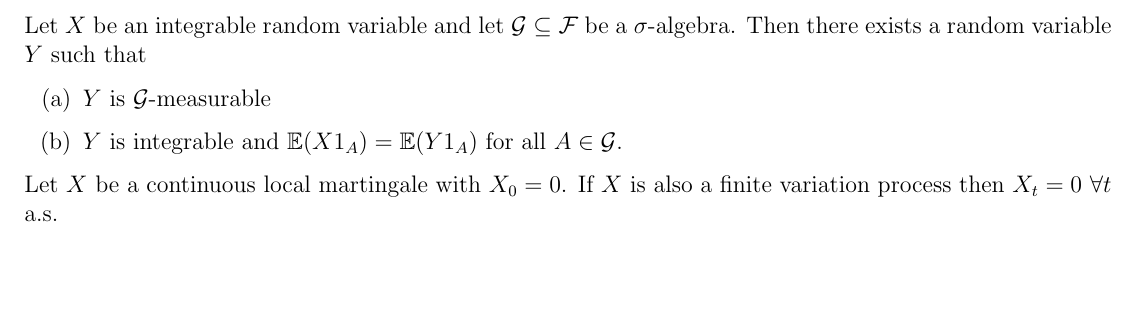
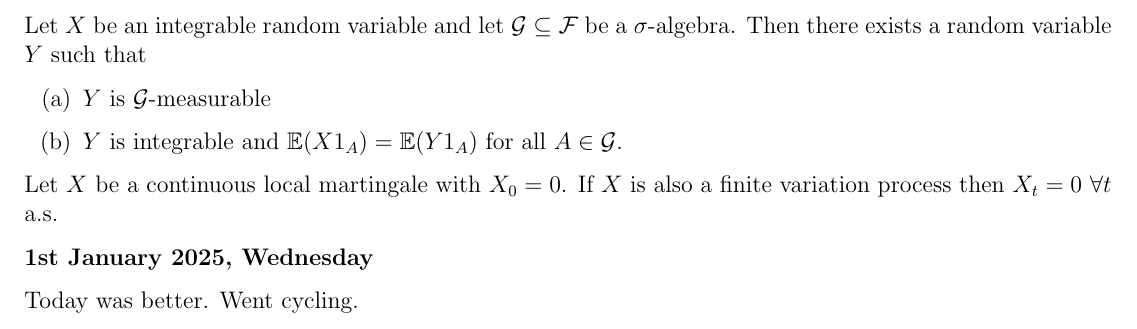
Before and after one commit to jy379/until-i-buy-a-whiteboard, a LaTeX document (Winter Break 2024-25.tex): part of page 11 of 11, cut so that both start at the same text, the shorter picture padded with empty space. Compiled offline with pdfLaTeX.

Commit message:
1st January 2025 diary entry.

```diff
--- a/Winter Break 2024-25.tex
+++ b/Winter Break 2024-25.tex
@@ -391,4 +391,8 @@ Let $X$ be an integrable random variable and let $\mathcal{G} \subseteq \mathcal
 
 Let $X$ be a continuous local martingale with $X_0 = 0$. If $X$ is also a finite variation process then $X_t = 0$ $\forall t$ a.s.
 
+\textbf{1st January 2025, Wednesday}
+
+Today was better. Went cycling.
+
 \end{document}
```
Also changed, not shown: Winter Break 2024-25.pdf.
